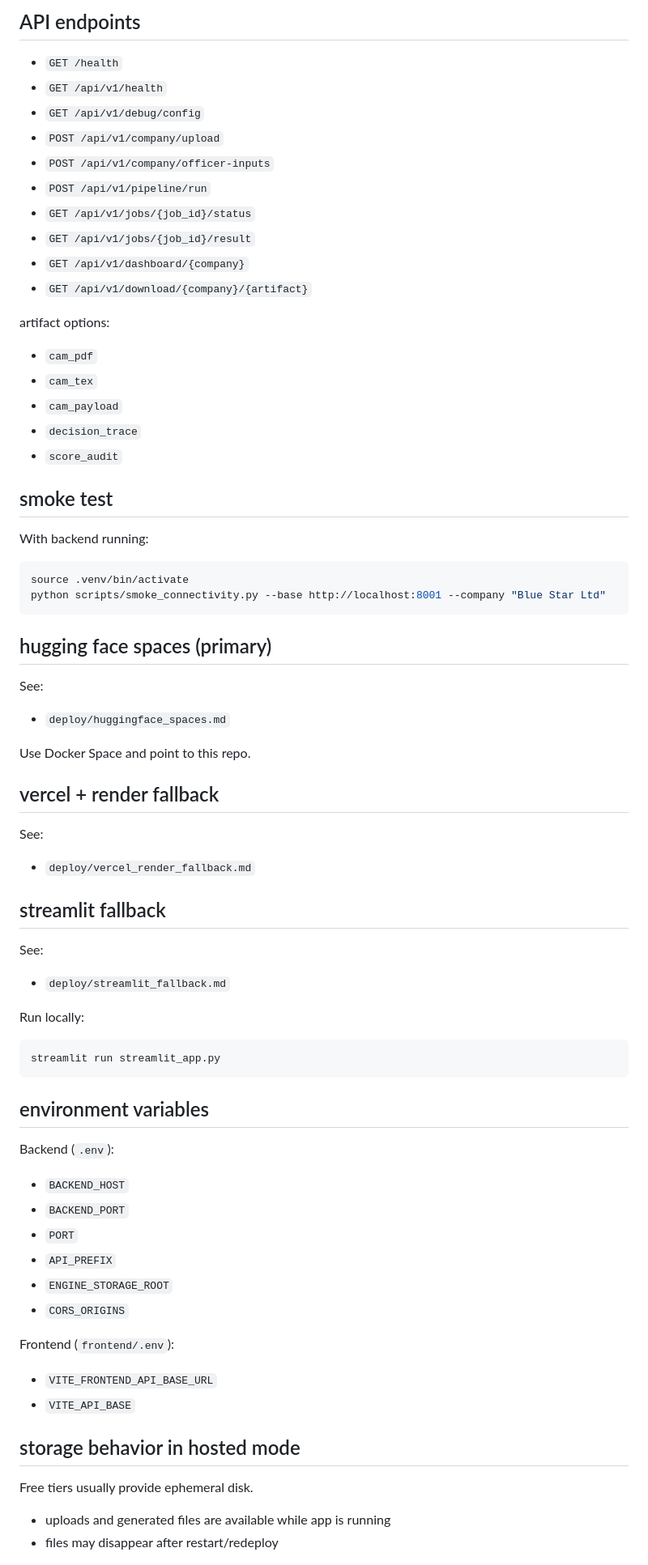
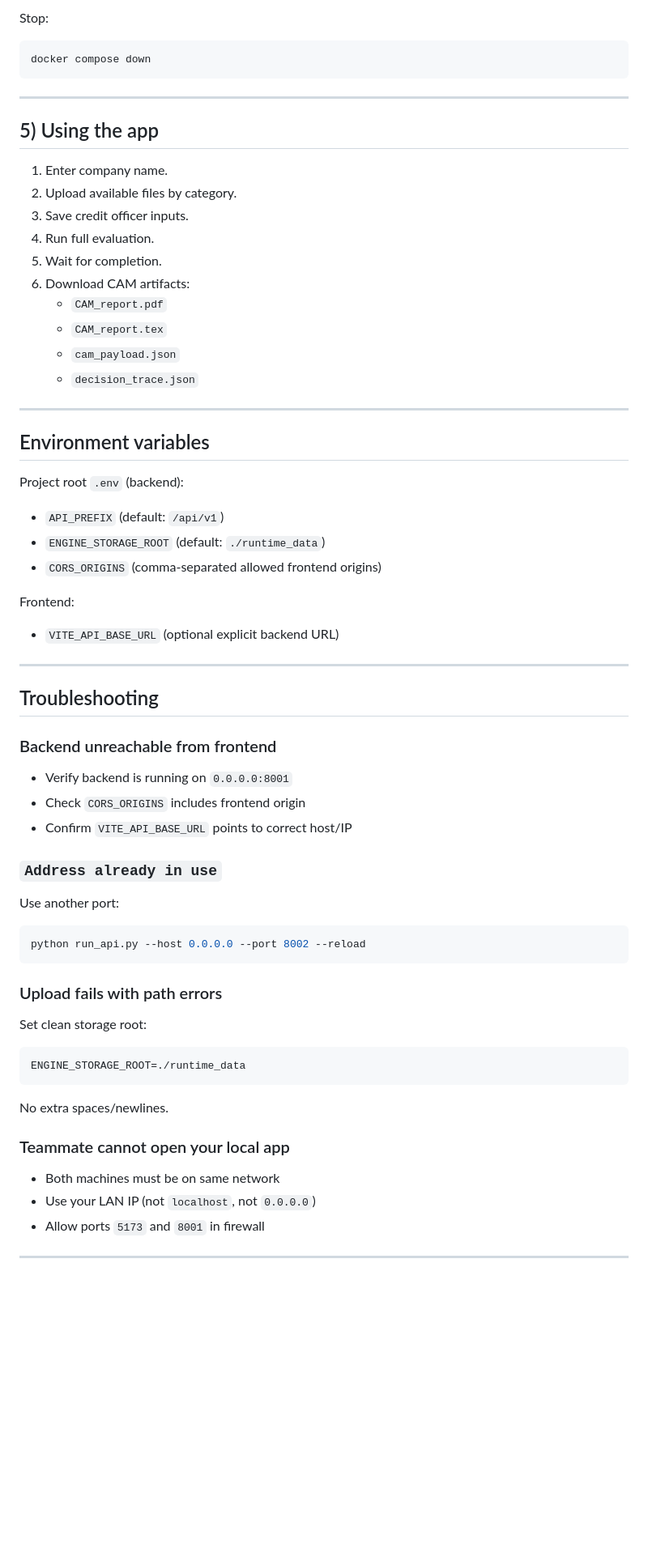
Before and after one commit to anmolkamath22/Intelli-credit-engine, a Markdown page: README.md, the part around one of its changes. Shown at 81% size. GitHub-like rendering; blank space fills up the shorter version.

````diff
--- a/README.md
+++ b/README.md
@@ -149,65 +153,62 @@ open:
 
-## API endpoints
-- `GET /health`
-- `GET /api/v1/health`
-- `GET /api/v1/debug/config`
-- `POST /api/v1/company/upload`
-- `POST /api/v1/company/officer-inputs`
-- `POST /api/v1/pipeline/run`
-- `GET /api/v1/jobs/{job_id}/status`
-- `GET /api/v1/jobs/{job_id}/result`
-- `GET /api/v1/dashboard/{company}`
-- `GET /api/v1/download/{company}/{artifact}`
-
-artifact options:
-- `cam_pdf`
-- `cam_tex`
-- `cam_payload`
-- `decision_trace`
-- `score_audit`
-
-## smoke test
-With backend running:
-
+Stop:
 ```bash
-source .venv/bin/activate
-python scripts/smoke_connectivity.py --base http://localhost:8001 --company "Blue Star Ltd"
+docker compose down
 ```
 
-## hugging face spaces (primary)
-See:
-- `deploy/huggingface_spaces.md`
+---
 
-Use Docker Space and point to this repo.
+## 5) Using the app
 
-## vercel + render fallback
-See:
-- `deploy/vercel_render_fallback.md`
+1. Enter company name.
+2. Upload available files by category.
+3. Save credit officer inputs.
+4. Run full evaluation.
+5. Wait for completion.
+6. Download CAM artifacts:
+   - `CAM_report.pdf`
+   - `CAM_report.tex`
+   - `cam_payload.json`
+   - `decision_trace.json`
 
-## streamlit fallback
-See:
-- `deploy/streamlit_fallback.md`
+---
 
-Run locally:
+## Environment variables
+
+Project root `.env` (backend):
+- `API_PREFIX` (default: `/api/v1`)
+- `ENGINE_STORAGE_ROOT` (default: `./runtime_data`)
+- `CORS_ORIGINS` (comma-separated allowed frontend origins)
+
+Frontend:
+- `VITE_API_BASE_URL` (optional explicit backend URL)
+
+---
+
+## Troubleshooting
+
+### Backend unreachable from frontend
+- Verify backend is running on `0.0.0.0:8001`
+- Check `CORS_ORIGINS` includes frontend origin
+- Confirm `VITE_API_BASE_URL` points to correct host/IP
+
+### `Address already in use`
+Use another port:
 ```bash
-streamlit run streamlit_app.py
+python run_api.py --host 0.0.0.0 --port 8002 --reload
 ```
 
-## environment variables
-Backend (`.env`):
-- `BACKEND_HOST`
-- `BACKEND_PORT`
-- `PORT`
-- `API_PREFIX`
-- `ENGINE_STORAGE_ROOT`
-- `CORS_ORIGINS`
+### Upload fails with path errors
+Set clean storage root:
+```env
+ENGINE_STORAGE_ROOT=./runtime_data
+```
+No extra spaces/newlines.
 
-Frontend (`frontend/.env`):
-- `VITE_FRONTEND_API_BASE_URL`
-- `VITE_API_BASE`
+### Teammate cannot open your local app
+- Both machines must be on same network
+- Use your LAN IP (not `localhost`, not `0.0.0.0`)
+- Allow ports `5173` and `8001` in firewall
 
-## storage behavior in hosted mode
-Free tiers usually provide ephemeral disk.
-- uploads and generated files are available while app is running
-- files may disappear after restart/redeploy
+---
 
````
Also changed, not shown: other parts of README.md (+112 -107 lines).
